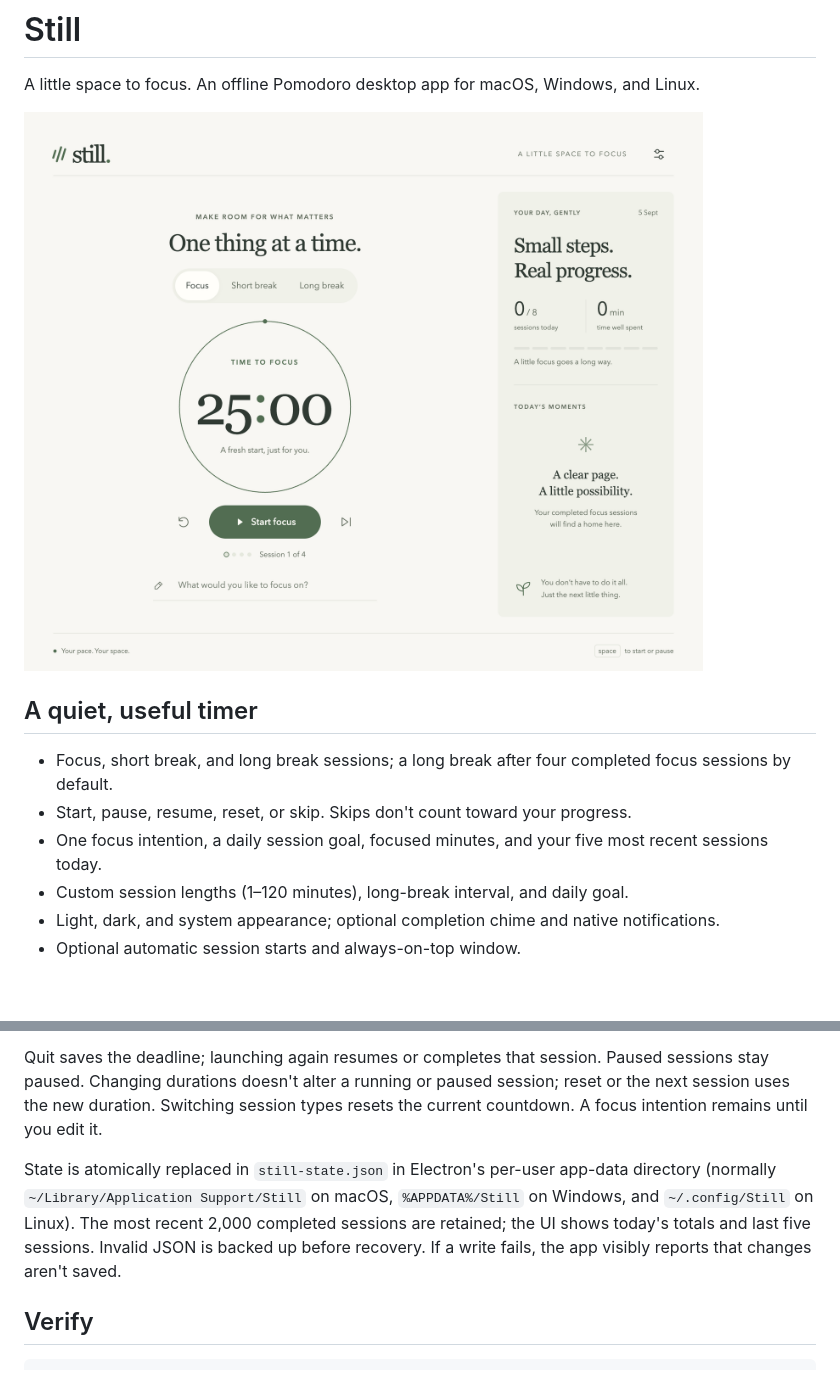
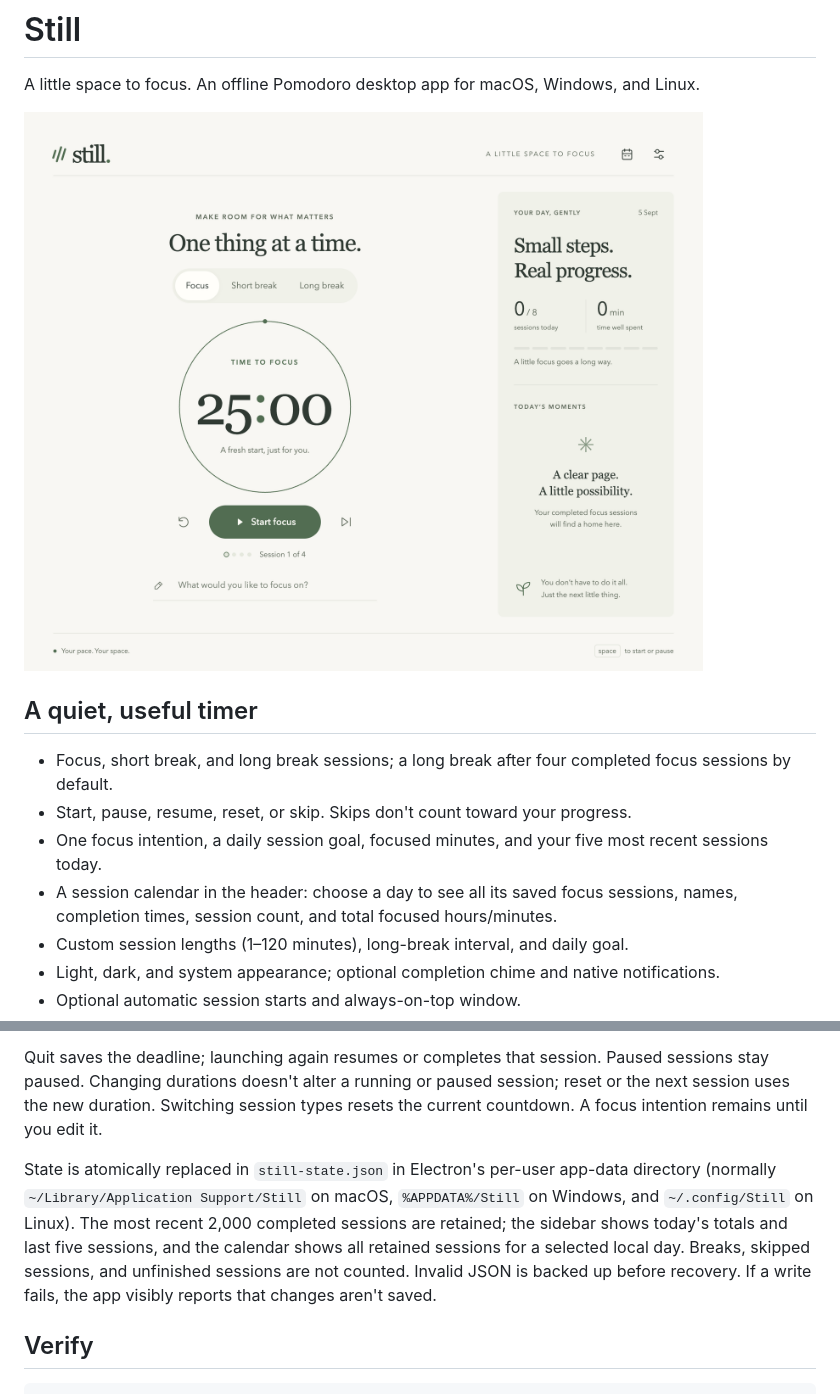
Before and after one commit to shreyansh26/pomodoro-app, a Markdown page: README.md, 2 parts joined by grey strips. Drawn GitHub-style; pictures changed too: assets/screenshot.png; blank space fills up the shorter version.

Commit message:
Add a calendar for browsing daily focus sessions

```diff
--- a/README.md
+++ b/README.md
@@ -9,6 +9,7 @@ A little space to focus. An offline Pomodoro desktop app for macOS, Windows, and
 - Focus, short break, and long break sessions; a long break after four completed focus sessions by default.
 - Start, pause, resume, reset, or skip. Skips don't count toward your progress.
 - One focus intention, a daily session goal, focused minutes, and your five most recent sessions today.
+- A session calendar in the header: choose a day to see all its saved focus sessions, names, completion times, session count, and total focused hours/minutes.
 - Custom session lengths (1–120 minutes), long-break interval, and daily goal.
 - Light, dark, and system appearance; optional completion chime and native notifications.
 - Optional automatic session starts and always-on-top window.
@@ -63,7 +64,7 @@ The timer lives in Electron's main process, with a wall-clock deadline rather th
 
 Quit saves the deadline; launching again resumes or completes that session. Paused sessions stay paused. Changing durations doesn't alter a running or paused session; reset or the next session uses the new duration. Switching session types resets the current countdown. A focus intention remains until you edit it.
 
-State is atomically replaced in `still-state.json` in Electron's per-user app-data directory (normally `~/Library/Application Support/Still` on macOS, `%APPDATA%/Still` on Windows, and `~/.config/Still` on Linux). The most recent 2,000 completed sessions are retained; the UI shows today's totals and last five sessions. Invalid JSON is backed up before recovery. If a write fails, the app visibly reports that changes aren't saved.
+State is atomically replaced in `still-state.json` in Electron's per-user app-data directory (normally `~/Library/Application Support/Still` on macOS, `%APPDATA%/Still` on Windows, and `~/.config/Still` on Linux). The most recent 2,000 completed sessions are retained; the sidebar shows today's totals and last five sessions, and the calendar shows all retained sessions for a selected local day. Breaks, skipped sessions, and unfinished sessions are not counted. Invalid JSON is backed up before recovery. If a write fails, the app visibly reports that changes aren't saved.
 
 ## Verify
 
```
Also changed, not shown: 8 other files.
